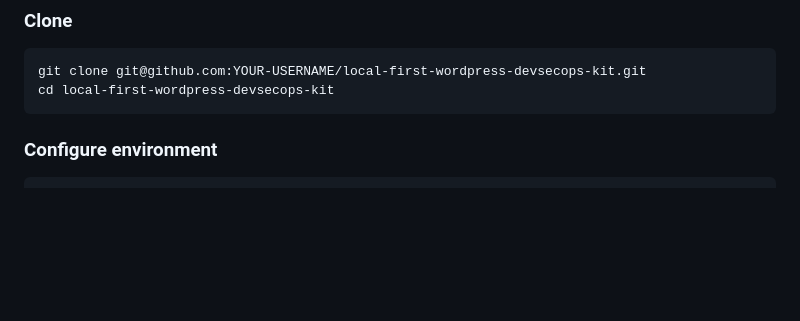
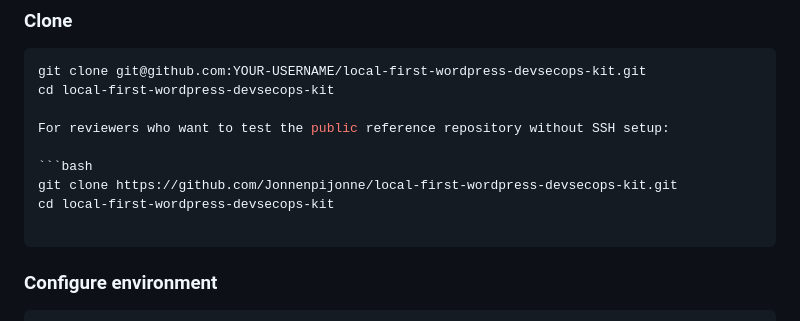
Before and after one commit to Jonnenpijonne/local-first-wordpress-devsecops-kit, a Markdown page: README.md, the part around the change. Drawn GitHub-style; blank space fills up the shorter version.

````diff
--- a/README.md
+++ b/README.md
@@ -335,6 +335,13 @@ git --version
 ```bash
 git clone git@github.com:YOUR-USERNAME/local-first-wordpress-devsecops-kit.git
 cd local-first-wordpress-devsecops-kit
+
+For reviewers who want to test the public reference repository without SSH setup:
+
+```bash
+git clone https://github.com/Jonnenpijonne/local-first-wordpress-devsecops-kit.git
+cd local-first-wordpress-devsecops-kit
+
 ```
 
 ### Configure environment
````
